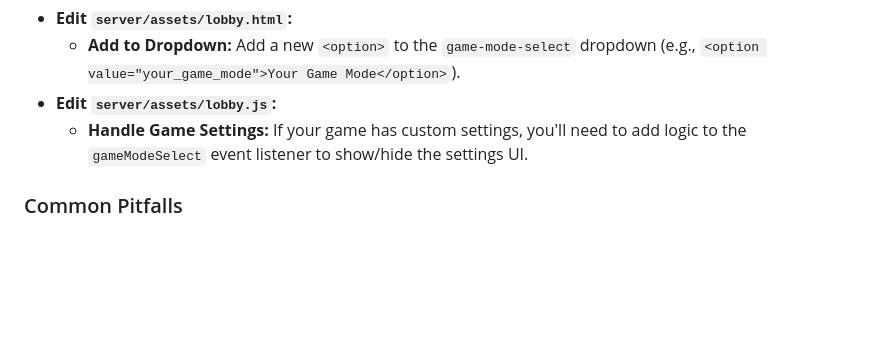
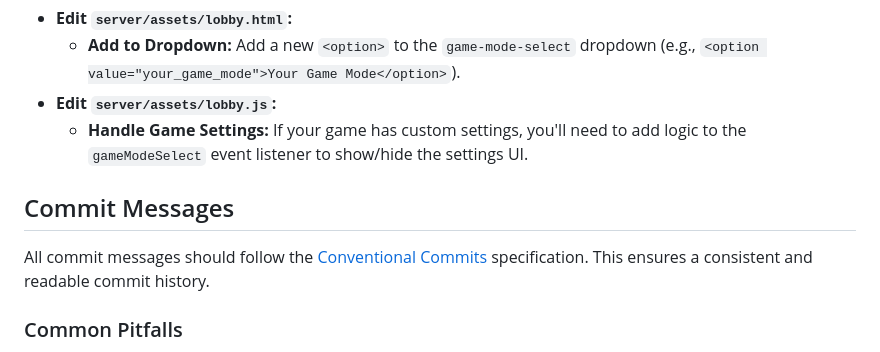
Before and after one commit to buckeye132/open-blaster-target-platform, a Markdown page: GEMINI.md, the part around the change. Drawn GitHub-style; blank space fills up the shorter version.

Commit message:
docs: add conventional commit message guideline

```diff
--- a/GEMINI.md
+++ b/GEMINI.md
@@ -39,6 +39,10 @@ Finally, add your new game mode to the lobby so that it can be selected by the u
 - **Edit `server/assets/lobby.js`:**
     - **Handle Game Settings:** If your game has custom settings, you'll need to add logic to the `gameModeSelect` event listener to show/hide the settings UI.
 
+## Commit Messages
+
+All commit messages should follow the [Conventional Commits](https://www.conventionalcommits.org/) specification. This ensures a consistent and readable commit history.
+
 ### Common Pitfalls
 
 - **Missing Frontend File:** Forgetting to create the frontend JavaScript file in `server/assets/` will result in a 404 error when you try to start the game.
```
